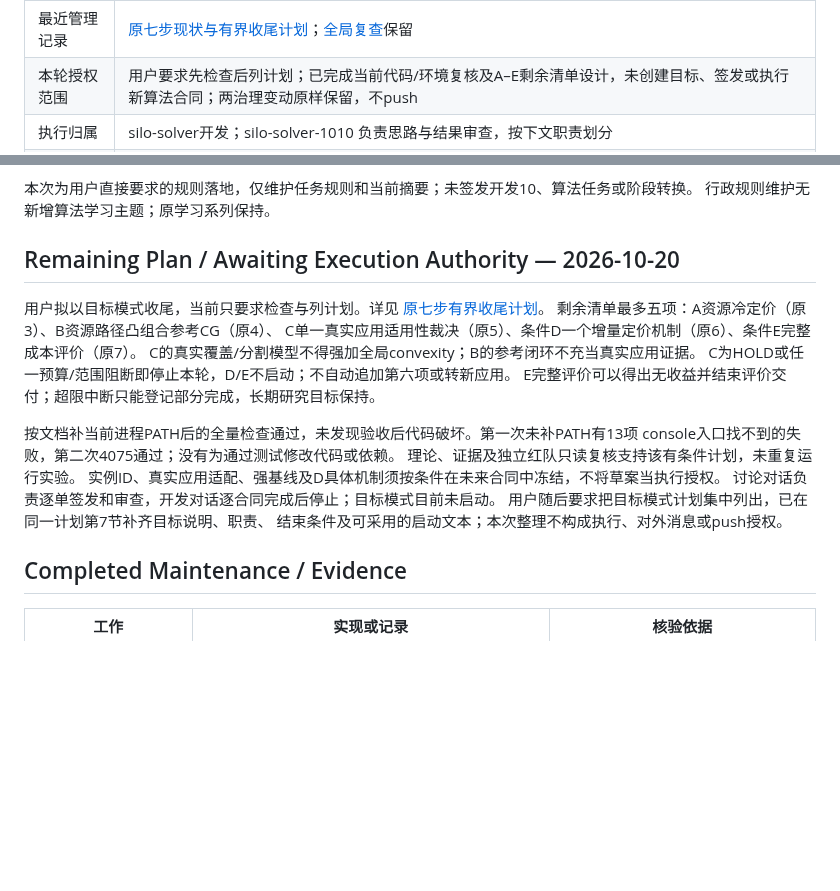
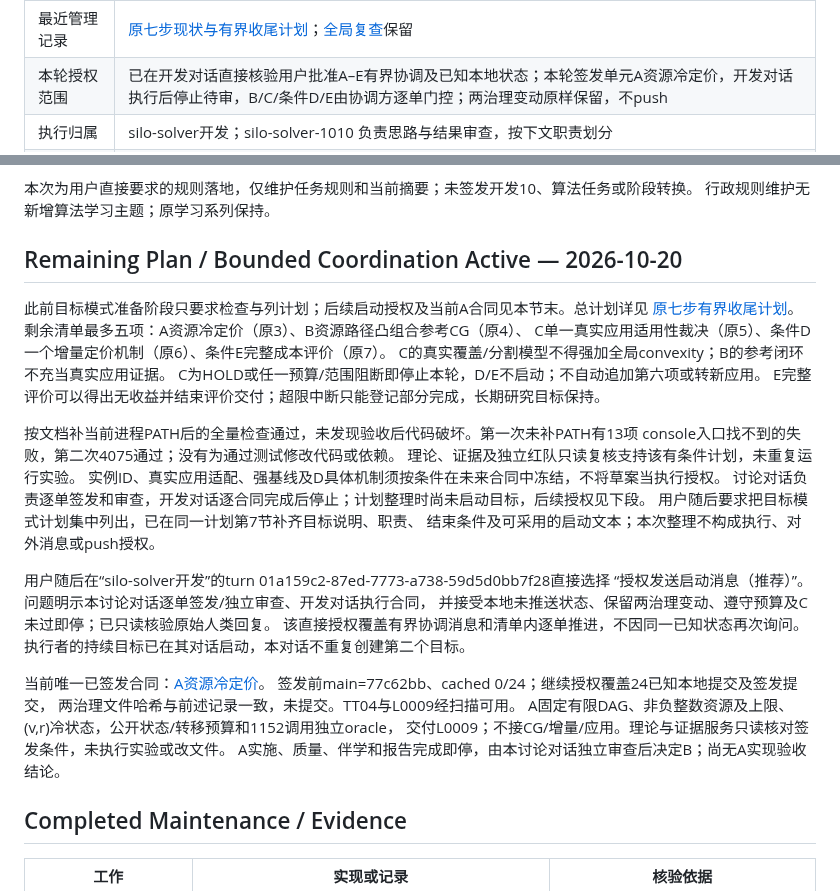
Before and after one commit to exoplanetX/silo, a Markdown page: .silo-dos/project_profile.md, 2 parts joined by grey strips. GitHub-like rendering; blank space fills up the shorter version.

Commit message:
docs(tasks): issue bounded resource DAG cold pricing task

```diff
--- a/.silo-dos/project_profile.md
+++ b/.silo-dos/project_profile.md
@@ -18,7 +18,7 @@
 | 最近求解器核验基线 | 实现f4cc36e00628da266d12ac93b25f652c8ae2f569；在21a19f2再次核查src/tests/examples无差异，按既有PATH步骤复跑4075项(14.93s)、Ruff及结构通过，详见[检查与收尾计划](../docs/seven_step_completion_plan_20261020.md) |
 | 学习系列基线 | L0001 v0.2.0按ad62e0f、L0002 v0.1.0按48c242d、L0003 v0.1.0按12bfa35、L0004 v0.2.0按15b403b、L0005 v0.1.0按02aed7d、L0006 v0.1.0按c460aa7、L0007 v0.1.0按90b377f、L0008 v0.1.0按f4cc36e核对；初建系列bdddf58，见[系列报告](../tasks/reports/20261018-02-01_learning-series_report.md) |
 | 最近管理记录 | [原七步现状与有界收尾计划](../docs/seven_step_completion_plan_20261020.md)；[全局复查](../docs/development_route_review_20261020.md)保留 |
-| 本轮授权范围 | 用户要求先检查后列计划；已完成当前代码/环境复核及A–E剩余清单设计，未创建目标、签发或执行新算法合同；两治理变动原样保留，不push |
+| 本轮授权范围 | 已在开发对话直接核验用户批准A–E有界协调及已知本地状态；本轮签发单元A资源冷定价，开发对话执行后停止待审，B/C/条件D/E由协调方逐单门控；两治理变动原样保留，不push |
 | 执行归属 | silo-solver开发；silo-solver-1010 负责思路与结果审查，按下文职责划分 |
 | Git 同步 | 上次即时远端核对至f0c5f31；本次计划检查前main=21a19f2、cached 0/22，计划文档与摘要另作本地提交，最终差异以Git实查为准；保留AGENTS.md/根案例通告两项既有变动，哈希不变且未提交，未push，remote_sync_status=dirty_worktree；本轮未查询即时远端 |
 
@@ -71,9 +71,9 @@ b886458。用户获知该状态后批准下一步，继续授权覆盖这四个
 本次为用户直接要求的规则落地，仅维护任务规则和当前摘要；未签发开发10、算法任务或阶段转换。
 行政规则维护无新增算法学习主题；原学习系列保持。
 
-## Remaining Plan / Awaiting Execution Authority — 2026-10-20
+## Remaining Plan / Bounded Coordination Active — 2026-10-20
 
-用户拟以目标模式收尾，当前只要求检查与列计划。详见
+此前目标模式准备阶段只要求检查与列计划；后续启动授权及当前A合同见本节末。总计划详见
 [原七步有界收尾计划](../docs/seven_step_completion_plan_20261020.md)。
 剩余清单最多五项：A资源冷定价（原3）、B资源路径凸组合参考CG（原4）、
 C单一真实应用适用性裁决（原5）、条件D一个增量定价机制（原6）、条件E完整成本评价（原7）。
@@ -85,9 +85,22 @@ E完整评价可以得出无收益并结束评价交付；超限中断只能登
 console入口找不到的失败，第二次4075通过；没有为通过测试修改代码或依赖。
 理论、证据及独立红队只读复核支持该有条件计划，未重复运行实验。
 实例ID、真实应用适配、强基线及D具体机制须按条件在未来合同中冻结，不将草案当执行授权。
-讨论对话负责逐单签发和审查，开发对话逐合同完成后停止；目标模式目前未启动。
+讨论对话负责逐单签发和审查，开发对话逐合同完成后停止；计划整理时尚未启动目标，后续授权见下段。
 用户随后要求把目标模式计划集中列出，已在同一计划第7节补齐目标说明、职责、
 结束条件及可采用的启动文本；本次整理不构成执行、对外消息或push授权。
+
+用户随后在“silo-solver开发”的turn 01a159c2-87ed-7773-a738-59d5d0bb7f28直接选择
+“授权发送启动消息（推荐）”。问题明示本讨论对话逐单签发/独立审查、开发对话执行合同，
+并接受本地未推送状态、保留两治理变动、遵守预算及C未过即停；已只读核验原始人类回复。
+该直接授权覆盖有界协调消息和清单内逐单推进，不因同一已知状态再次询问。
+执行者的持续目标已在其对话启动，本对话不重复创建第二个目标。
+
+当前唯一已签发合同：[A资源冷定价](../tasks/codex/20261020-04-01_resource-dag-pricing.md)。
+签发前main=77c62bb、cached 0/24；继续授权覆盖24已知本地提交及签发提交，
+两治理文件哈希与前述记录一致，未提交。TT04与L0009经扫描可用。
+A固定有限DAG、非负整数资源及上限、(v,r)冷状态，公开状态/转移预算和1152调用独立oracle，
+交付L0009；不接CG/增量/应用。理论与证据服务只读核对签发条件，未执行实验或改文件。
+A实施、质量、伴学和报告完成即停，由本讨论对话独立审查后决定B；尚无A实现验收结论。
 
 ## Completed Maintenance / Evidence
 
```
Also changed, not shown: tasks/INDEX.md (+2 -1 lines), tasks/codex/20261020-04-01_resource-dag-pricing.md (added, +238 -0 lines).
